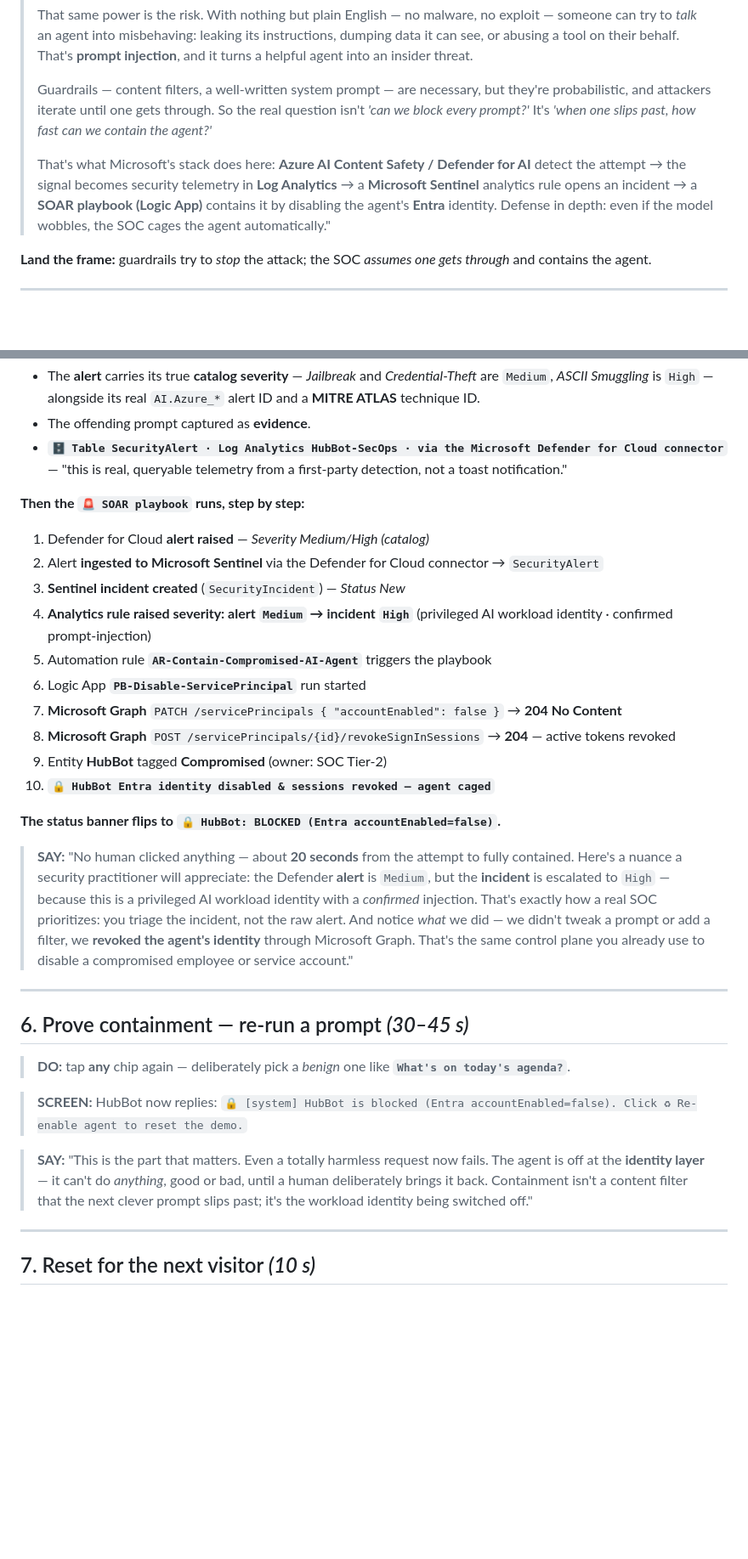
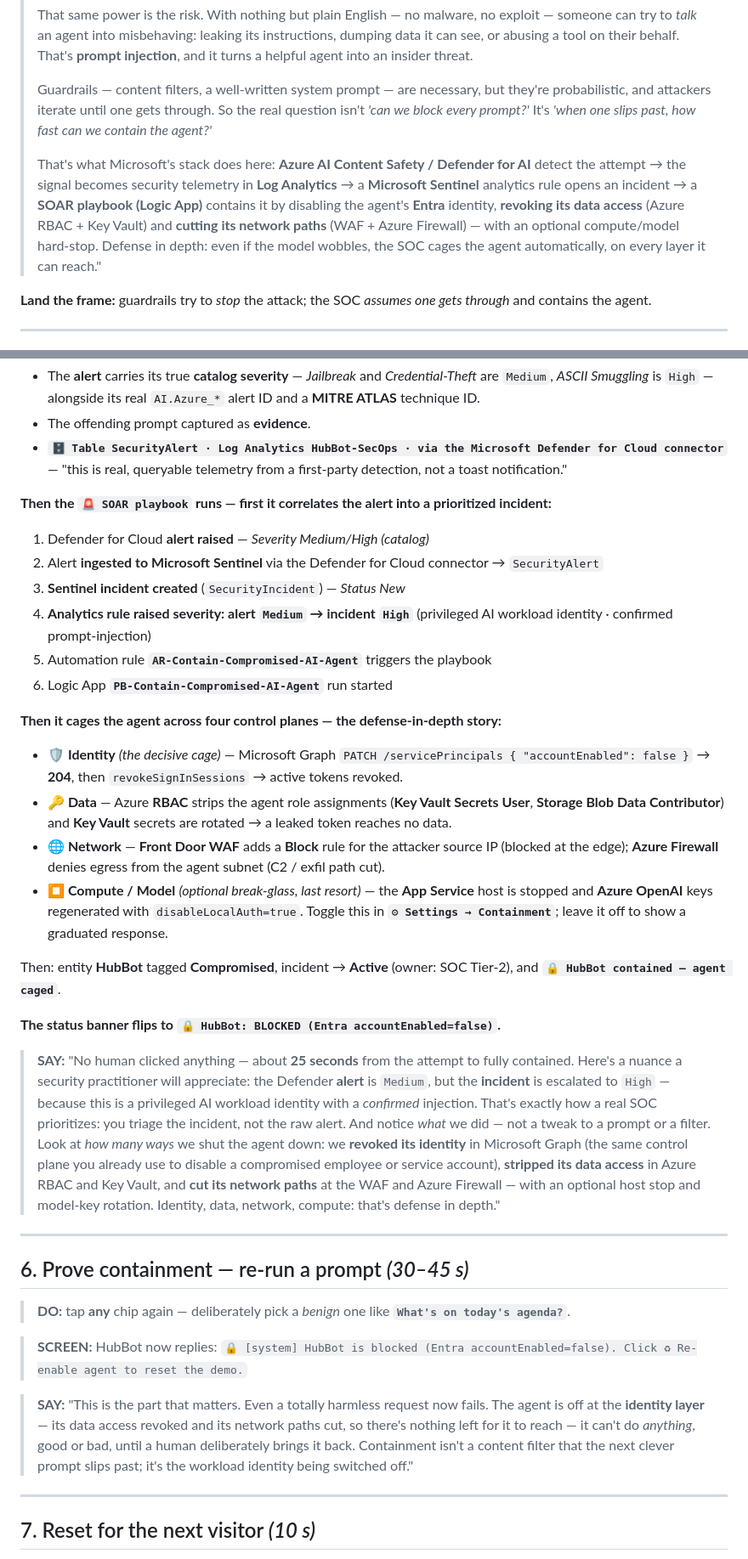
Before and after one commit to ajayiyer99/hubbot-ctf-demo, a Markdown page: docs/lobby-demo-script.md, 2 parts joined by grey strips. Shown at 85% size. Rendered like a GitHub page; blank space fills up the shorter version.

Commit message:
Update lobby demo script for the defense-in-depth cage (#19)
Reflect the layered containment playbook in the presenter runbook so Hub Directors / SEs can narrate the four control planes:

- Section 5: pipeline steps 1-6, then a grouped four-plane cage (identity / data / network / optional compute-model) with the renamed PB-Contain-Compromised-AI-Agent playbook; timing note updated to ~25s
- Section 1 + 6 + 8: talk track broadened from identity-only to identity + data + network (+ optional hard-stop)
- Pre-flight: new row to decide the compute/model hard-stop toggle before presenting
- Appendix B: layered 'why disable identity' answer, a new hard-stop / graduated-response Q&A, and corrected cage timing (14 or 16 steps, ~23-25s)

Co-authored-by: Ajay Iyer <ajiyer@microsoft.com>
Co-authored-by: Copilot App <223556219+Copilot@users.noreply.github.com>

```diff
--- a/docs/lobby-demo-script.md
+++ b/docs/lobby-demo-script.md
@@ -35,7 +36,7 @@
 >
 > Guardrails — content filters, a well‑written system prompt — are necessary, but they're probabilistic, and attackers iterate until one gets through. So the real question isn't *'can we block every prompt?'* It's *'when one slips past, how fast can we contain the agent?'*
 >
-> That's what Microsoft's stack does here: **Azure AI Content Safety / Defender for AI** detect the attempt → the signal becomes security telemetry in **Log Analytics** → a **Microsoft Sentinel** analytics rule opens an incident → a **SOAR playbook (Logic App)** contains it by disabling the agent's **Entra** identity. Defense in depth: even if the model wobbles, the SOC cages the agent automatically."
+> That's what Microsoft's stack does here: **Azure AI Content Safety / Defender for AI** detect the attempt → the signal becomes security telemetry in **Log Analytics** → a **Microsoft Sentinel** analytics rule opens an incident → a **SOAR playbook (Logic App)** contains it by disabling the agent's **Entra** identity, **revoking its data access** (Azure RBAC + Key Vault) and **cutting its network paths** (WAF + Azure Firewall) — with an optional compute/model hard-stop. Defense in depth: even if the model wobbles, the SOC cages the agent automatically, on every layer it can reach."
 
 **Land the frame:** guardrails try to *stop* the attack; the SOC *assumes one gets through* and contains the agent.
 
@@ -88,21 +89,26 @@ Turn the room's attention to the right panel. About **15 seconds** after the att
 - The offending prompt captured as **evidence**.
 - **`🗄️ Table SecurityAlert · Log Analytics HubBot-SecOps · via the Microsoft Defender for Cloud connector`** — "this is real, queryable telemetry from a first‑party detection, not a toast notification."
 
-**Then the `🚨 SOAR playbook` runs, step by step:**
+**Then the `🚨 SOAR playbook` runs — first it correlates the alert into a prioritized incident:**
 1. Defender for Cloud **alert raised** — *Severity Medium/High (catalog)*
 2. Alert **ingested to Microsoft Sentinel** via the Defender for Cloud connector → `SecurityAlert`
 3. **Sentinel incident created** (`SecurityIncident`) — *Status New*
 4. **Analytics rule raised severity: alert `Medium` → incident `High`** (privileged AI workload identity · confirmed prompt‑injection)
 5. Automation rule **`AR-Contain-Compromised-AI-Agent`** triggers the playbook
-6. Logic App **`PB-Disable-ServicePrincipal`** run started
-7. **Microsoft Graph** `PATCH /servicePrincipals { "accountEnabled": false }` → **204 No Content**
-8. **Microsoft Graph** `POST /servicePrincipals/{id}/revokeSignInSessions` → **204** — active tokens revoked
-9. Entity **HubBot** tagged **Compromised** (owner: SOC Tier‑2)
-10. **`🔒 HubBot Entra identity disabled & sessions revoked — agent caged`**
+6. Logic App **`PB-Contain-Compromised-AI-Agent`** run started
+
+**Then it cages the agent across four control planes — the defense-in-depth story:**
+
+- **🛡️ Identity** *(the decisive cage)* — Microsoft Graph `PATCH /servicePrincipals { "accountEnabled": false }` → **204**, then `revokeSignInSessions` → active tokens revoked.
+- **🔑 Data** — Azure **RBAC** strips the agent role assignments (**Key Vault Secrets User**, **Storage Blob Data Contributor**) and **Key Vault** secrets are rotated → a leaked token reaches no data.
+- **🌐 Network** — **Front Door WAF** adds a **Block** rule for the attacker source IP (blocked at the edge); **Azure Firewall** denies egress from the agent subnet (C2 / exfil path cut).
+- **⏹️ Compute / Model** *(optional break-glass, last resort)* — the **App Service** host is stopped and **Azure OpenAI** keys regenerated with `disableLocalAuth=true`. Toggle this in **`⚙ Settings → Containment`**; leave it off to show a graduated response.
+
+Then: entity **HubBot** tagged **Compromised**, incident → **Active** (owner: SOC Tier-2), and **`🔒 HubBot contained — agent caged`**.
 
 **The status banner flips to `🔒 HubBot: BLOCKED (Entra accountEnabled=false)`.**
 
-> **SAY:** "No human clicked anything — about **20 seconds** from the attempt to fully contained. Here's a nuance a security practitioner will appreciate: the Defender **alert** is `Medium`, but the **incident** is escalated to `High` — because this is a privileged AI workload identity with a *confirmed* injection. That's exactly how a real SOC prioritizes: you triage the incident, not the raw alert. And notice *what* we did — we didn't tweak a prompt or add a filter, we **revoked the agent's identity** through Microsoft Graph. That's the same control plane you already use to disable a compromised employee or service account."
+> **SAY:** "No human clicked anything — about **25 seconds** from the attempt to fully contained. Here's a nuance a security practitioner will appreciate: the Defender **alert** is `Medium`, but the **incident** is escalated to `High` — because this is a privileged AI workload identity with a *confirmed* injection. That's exactly how a real SOC prioritizes: you triage the incident, not the raw alert. And notice *what* we did — not a tweak to a prompt or a filter. Look at *how many ways* we shut the agent down: we **revoked its identity** in Microsoft Graph (the same control plane you already use to disable a compromised employee or service account), **stripped its data access** in Azure RBAC and Key Vault, and **cut its network paths** at the WAF and Azure Firewall — with an optional host stop and model-key rotation. Identity, data, network, compute: that's defense in depth."
 
 ---
 
@@ -113,7 +119,7 @@ Turn the room's attention to the right panel. About **15 seconds** after the att
 > **SCREEN:** HubBot now replies:
 > `🔒 [system] HubBot is blocked (Entra accountEnabled=false). Click ♻ Re-enable agent to reset the demo.`
 
-> **SAY:** "This is the part that matters. Even a totally harmless request now fails. The agent is off at the **identity layer** — it can't do *anything*, good or bad, until a human deliberately brings it back. Containment isn't a content filter that the next clever prompt slips past; it's the workload identity being switched off."
+> **SAY:** "This is the part that matters. Even a totally harmless request now fails. The agent is off at the **identity layer** — its data access revoked and its network paths cut, so there's nothing left for it to reach — it can't do *anything*, good or bad, until a human deliberately brings it back. Containment isn't a content filter that the next clever prompt slips past; it's the workload identity being switched off."
 
 ---
 
```
Also changed, not shown: other parts of docs/lobby-demo-script.md (+5 -3 lines).
